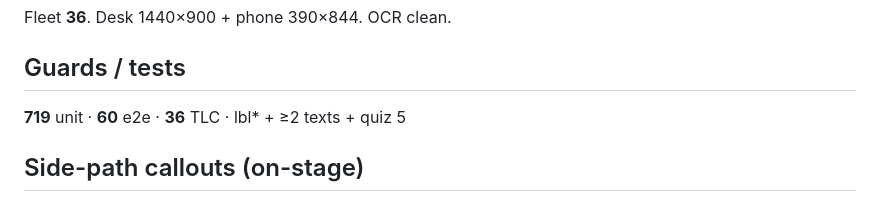
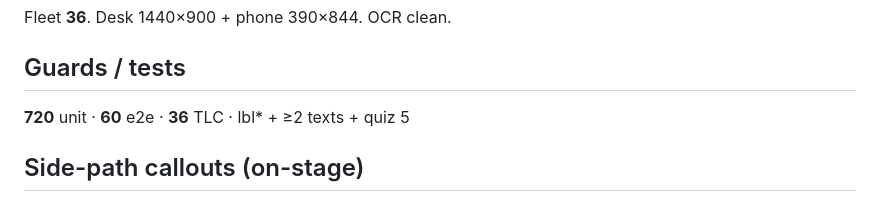
Before and after one commit to BoydVC/cutaway-lab, a Markdown page: docs/QUALITY.md, the part around the change. Drawn GitHub-style.

```diff
--- a/docs/QUALITY.md
+++ b/docs/QUALITY.md
@@ -3,7 +3,7 @@
 Fleet **36**. Desk 1440×900 + phone 390×844. OCR clean.
 
 ## Guards / tests
-**719** unit · **60** e2e · **36** TLC · lbl* + ≥2 texts + quiz 5
+**720** unit · **60** e2e · **36** TLC · lbl* + ≥2 texts + quiz 5
 
 ## Side-path callouts (on-stage)
 SCRUB · eaten · safer spot · dead cells · jammed · tangle · stuck · blocked · sensor fault · snag · tip broke · thread jam · SHORT · slip · rope slipped · storm brake · empty · drowned · skewed · teeth skip · wilt · washed out · toss fault · skip to red · sports checkdown/safe/cut/reset/switch/chip
```
Also changed, not shown: README.md (+1 -1 lines), screenshots/volcano.png, 2 other files.
